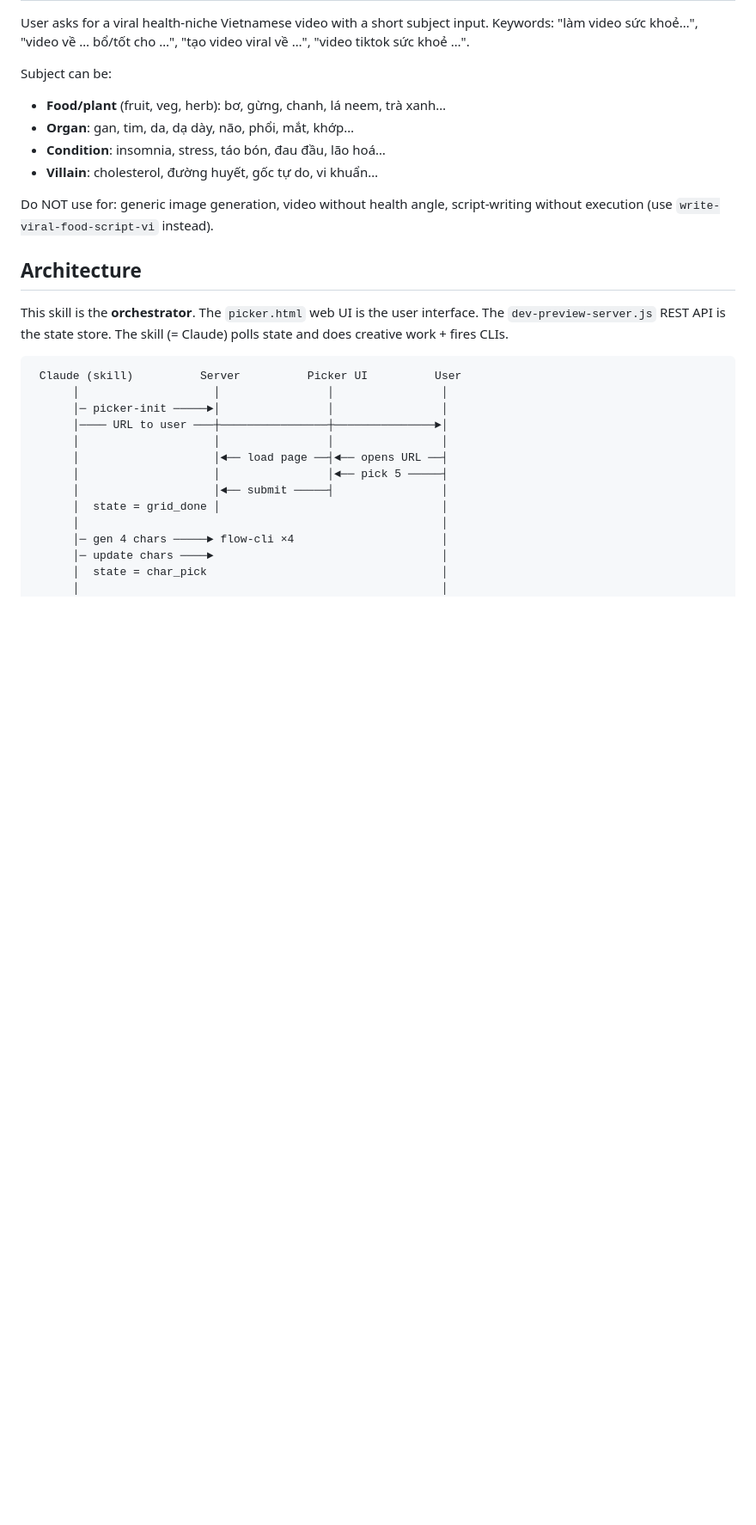
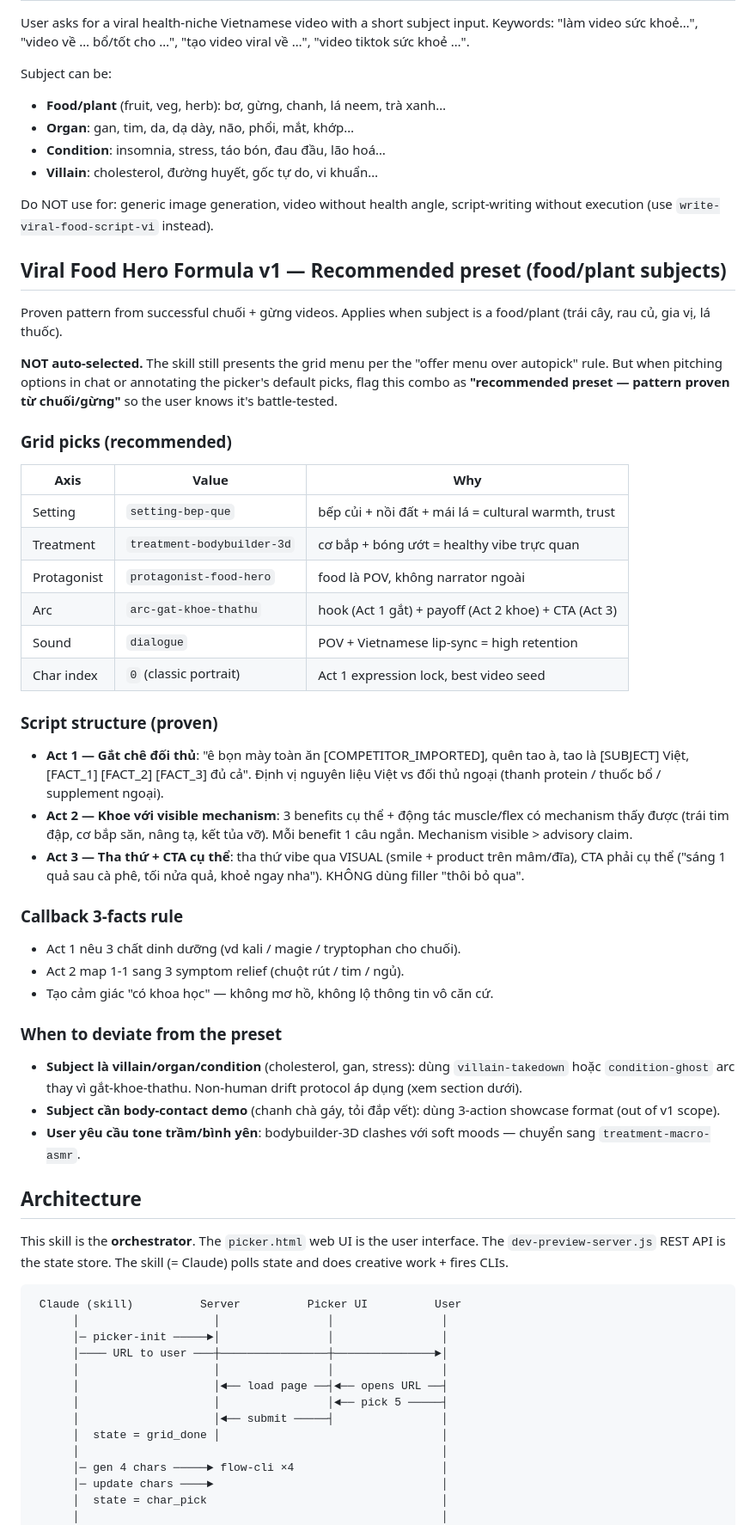
Before and after one commit to cnminh/flow-daemon, a Markdown page: .claude/skills/make-viral-health-video-vi.md, the part around one of its changes. Shown at 86% size. Drawn GitHub-style; blank space fills up the shorter version.

```diff
--- a/.claude/skills/make-viral-health-video-vi.md
+++ b/.claude/skills/make-viral-health-video-vi.md
@@ -19,6 +19,57 @@ Subject can be:
 
 Do NOT use for: generic image generation, video without health angle,
 script-writing without execution (use `write-viral-food-script-vi` instead).
+
+## Viral Food Hero Formula v1 — Recommended preset (food/plant subjects)
+
+Proven pattern from successful chuối + gừng videos. Applies when subject
+is a food/plant (trái cây, rau củ, gia vị, lá thuốc).
+
+**NOT auto-selected.** The skill still presents the grid menu per the
+"offer menu over autopick" rule. But when pitching options in chat or
+annotating the picker's default picks, flag this combo as
+**"recommended preset — pattern proven từ chuối/gừng"** so the user
+knows it's battle-tested.
+
+### Grid picks (recommended)
+
+| Axis | Value | Why |
+|---|---|---|
+| Setting | `setting-bep-que` | bếp củi + nồi đất + mái lá = cultural warmth, trust |
+| Treatment | `treatment-bodybuilder-3d` | cơ bắp + bóng ướt = healthy vibe trực quan |
+| Protagonist | `protagonist-food-hero` | food là POV, không narrator ngoài |
+| Arc | `arc-gat-khoe-thathu` | hook (Act 1 gắt) + payoff (Act 2 khoe) + CTA (Act 3) |
+| Sound | `dialogue` | POV + Vietnamese lip-sync = high retention |
+| Char index | `0` (classic portrait) | Act 1 expression lock, best video seed |
+
+### Script structure (proven)
+
+- **Act 1 — Gắt chê đối thủ**: "ê bọn mày toàn ăn [COMPETITOR_IMPORTED],
+  quên tao à, tao là [SUBJECT] Việt, [FACT_1] [FACT_2] [FACT_3] đủ cả".
+  Định vị nguyên liệu Việt vs đối thủ ngoại (thanh protein / thuốc bổ /
+  supplement ngoại).
+- **Act 2 — Khoe với visible mechanism**: 3 benefits cụ thể + động tác
+  muscle/flex có mechanism thấy được (trái tim đập, cơ bắp săn, nâng tạ,
+  kết tủa vỡ). Mỗi benefit 1 câu ngắn. Mechanism visible > advisory claim.
+- **Act 3 — Tha thứ + CTA cụ thể**: tha thứ vibe qua VISUAL (smile +
+  product trên mâm/đĩa), CTA phải cụ thể ("sáng 1 quả sau cà phê, tối
+  nửa quả, khoẻ ngay nha"). KHÔNG dùng filler "thôi bỏ qua".
+
+### Callback 3-facts rule
+
+- Act 1 nêu 3 chất dinh dưỡng (vd kali / magie / tryptophan cho chuối).
+- Act 2 map 1-1 sang 3 symptom relief (chuột rút / tim / ngủ).
+- Tạo cảm giác "có khoa học" — không mơ hồ, không lộ thông tin vô căn cứ.
+
+### When to deviate from the preset
+
+- **Subject là villain/organ/condition** (cholesterol, gan, stress):
+  dùng `villain-takedown` hoặc `condition-ghost` arc thay vì
+  gắt-khoe-thathu. Non-human drift protocol áp dụng (xem section dưới).
+- **Subject cần body-contact demo** (chanh chà gáy, tỏi đắp vết): dùng
+  3-action showcase format (out of v1 scope).
+- **User yêu cầu tone trầm/bình yên**: bodybuilder-3D clashes với soft
+  moods — chuyển sang `treatment-macro-asmr`.
 
 ## Architecture
 
```
Also changed, not shown: other parts of .claude/skills/make-viral-health-video-vi.md (+40 -0 lines).
